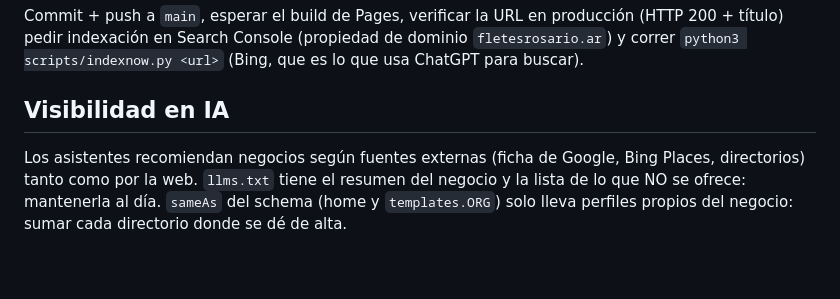
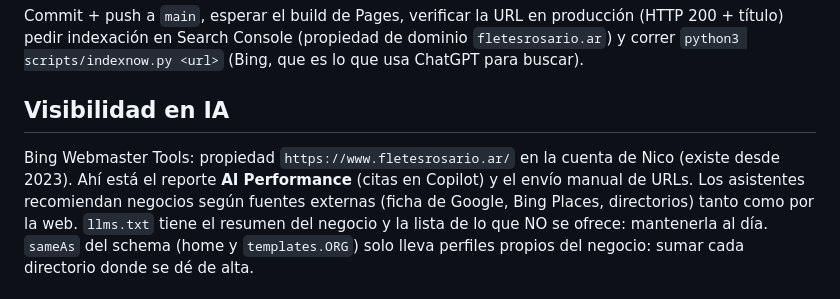
Before and after one commit to nicolasberlusconi/fletesrosario, a Markdown page: CLAUDE.md, the part around the change. Drawn GitHub-style; blank space fills up the shorter version.

Commit message:
CLAUDE.md: Bing Webmaster Tools y reporte AI Performance
Co-Authored-By: Claude Opus 5.5 <noreply@anthropic.com>

```diff
--- a/CLAUDE.md
+++ b/CLAUDE.md
@@ -55,4 +55,5 @@ Proyecto `www.fletesrosario.ar` (Site Audit id 31613167). La API/MCP no tiene un
 Commit + push a `main`, esperar el build de Pages, verificar la URL en producción (HTTP 200 + título) pedir indexación en Search Console (propiedad de dominio `fletesrosario.ar`) y correr `python3 scripts/indexnow.py <url>` (Bing, que es lo que usa ChatGPT para buscar).
 
 ## Visibilidad en IA
+Bing Webmaster Tools: propiedad `https://www.fletesrosario.ar/` en la cuenta de Nico (existe desde 2023). Ahí está el reporte **AI Performance** (citas en Copilot) y el envío manual de URLs.
 Los asistentes recomiendan negocios según fuentes externas (ficha de Google, Bing Places, directorios) tanto como por la web. `llms.txt` tiene el resumen del negocio y la lista de lo que NO se ofrece: mantenerla al día. `sameAs` del schema (home y `templates.ORG`) solo lleva perfiles propios del negocio: sumar cada directorio donde se dé de alta.
```
